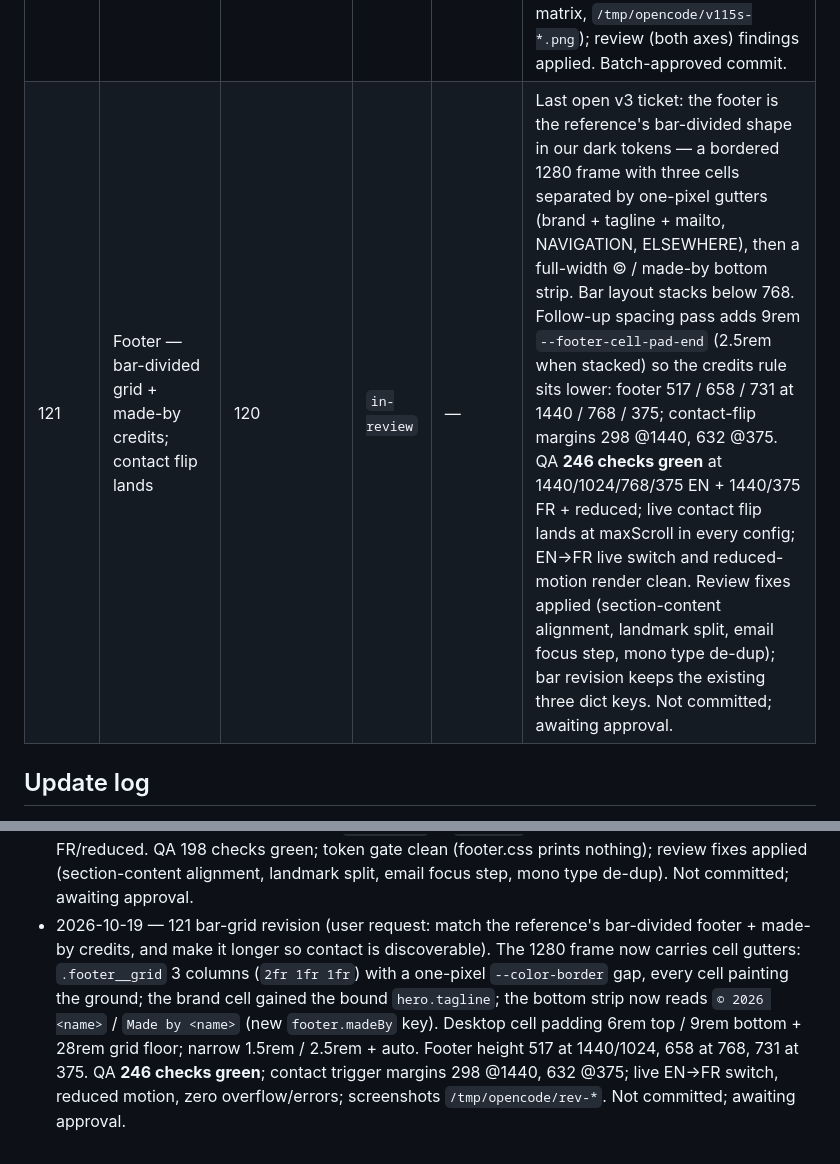
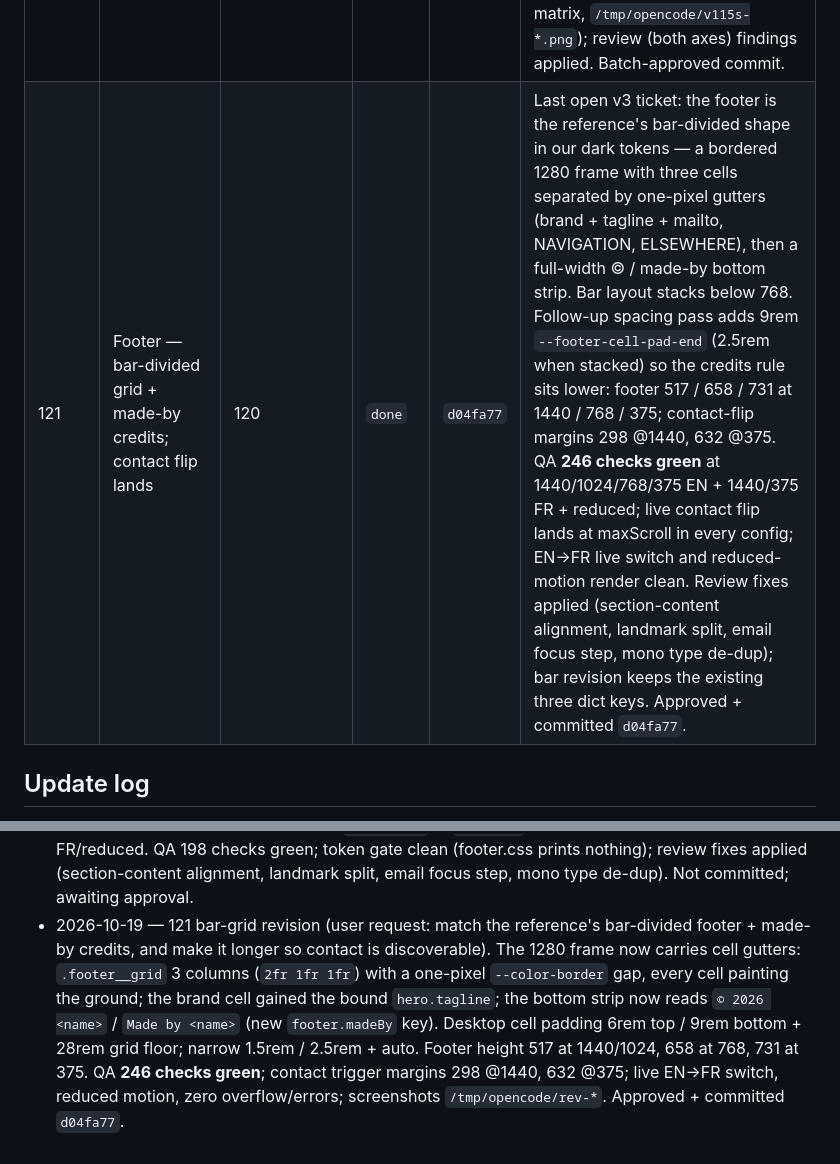
Before and after one commit to Khalil-bec/portfolio, a Markdown page: doc/status.md, 2 parts joined by grey strips. Drawn GitHub-style.

```diff
--- a/doc/status.md
+++ b/doc/status.md
@@ -44,7 +44,7 @@ A ticket only reaches `done` after the user approves the commit (see
 | 113 | Ruler to exact scale (60px lane, 20/10 ticks, travelling rule + hanging readout) | 112 | `done` | `dc975b3` | Ticket 2 of the roadmap; closes the user's "block, not a line" call. `--lane-ruler` 2→3.75rem (32 ≤768), new exact tick tokens 20/10 (8/4 ≤768), the 48px thumb block retired (slider semantics re-homed onto the whole lane, crosshair drag), the marker is the measured travelling 1px rule (span inset 60/10 depth-mapped, published as a px length), the readout hangs 4px below the rule and flips 2px above it at the travel's end (both measured on the inspiration in review) — zero-padded, tagless, no lane separator border, `is-covered` retargeted at the readout box, readout retired ≤768. QA 591 checks green (+ qa-112 373 green as regression). |
 | 114 | Fixed name layer — per-section jump anchors, three states | 113 | `done` | `ecb1db1` | Ticket 3 of the roadmap; reinstates the fixed section list the 112 rail retirement removed, in the inspiration's measured form (rows right-aligned inset 56 with letters ending on the lane edge, stack top 64, bottom inset 24, one 20px pitch, anchor 24px with the 4px overlap theirs has, current word 2× letters with the 17px air, muted stack ink, full-ink current word). One `<a>` per section (nav's own dict keys, `aria-label` bound); letters split into chrome spans (115's substrate); states = classes + unitless `--name-slot`/`--name-passed`, geometry = CSS token math (`--ruler-drum-index` pattern); `--z-names: 150` under the ruler; hidden ≤768. Review finding rolled in (measured on the inspiration the same day): their sticky header wins over their lane (z50 vs z40), so `--z-nav` rides 100 → 180 — the language switch's hit centre had sat 1.5px inside the lane since 113 and its clicks died there. QA 1070 checks green @1440/1024/768/375 EN + FR session + live switch + row-click + reduced; qa-113 591 and qa-112 373 re-run green; token gate clean; visual sweep rest/mid/deep/FR/1024/375 correct (`/tmp/opencode/v114s-*.png`). |
 | 115 | Letter travel — per-letter flight through the ruler lane | 114 | `done` | `e0cc406` | Ticket 4 of the roadmap; the final v2 ticket. A flip's changing words fly as vertical trains in the ruler lane (the row's own spans `position: fixed` at the flip frame; `left/top` once + per-frame `transform`), word reading forward from the bottom at the `--name-transit-cell` 20px pitch, x-centred on the lane axis; spawn at the 114 trigger, cruise 1:1 with scroll (frozen at idle), exit per letter at the 0.4·vh line (0.55 downward — unmeasured mirror, logged) with a ~380ms ease + width-ratio scale morph into the measured target; two trains coexist; whole row restores to flex at once (no post-landing slide); settle-at-max-scroll keeps the page's end state settled, never a parked train; scrub/interrupt/resize/font-load/lang-switch snap; no flights under reduced motion or ≤768. QA 167 checks green; regressions qa-114 1070 (its `depth()` gained a walk-to-land for legitimately parked trains), qa-113 591, qa-112 373; token gate clean; machine-state visual sweep (converge/cruise/exit-wave/sink + matrix, `/tmp/opencode/v115s-*.png`); review (both axes) findings applied. Batch-approved commit. |
-| 121 | Footer — bar-divided grid + made-by credits; contact flip lands | 120 | `in-review` | — | Last open v3 ticket: the footer is the reference's bar-divided shape in our dark tokens — a bordered 1280 frame with three cells separated by one-pixel gutters (brand + tagline + mailto, NAVIGATION, ELSEWHERE), then a full-width © / made-by bottom strip. Bar layout stacks below 768. Follow-up spacing pass adds 9rem `--footer-cell-pad-end` (2.5rem when stacked) so the credits rule sits lower: footer 517 / 658 / 731 at 1440 / 768 / 375; contact-flip margins 298 @1440, 632 @375. QA **246 checks green** at 1440/1024/768/375 EN + 1440/375 FR + reduced; live contact flip lands at maxScroll in every config; EN→FR live switch and reduced-motion render clean. Review fixes applied (section-content alignment, landmark split, email focus step, mono type de-dup); bar revision keeps the existing three dict keys. Not committed; awaiting approval. |
+| 121 | Footer — bar-divided grid + made-by credits; contact flip lands | 120 | `done` | `d04fa77` | Last open v3 ticket: the footer is the reference's bar-divided shape in our dark tokens — a bordered 1280 frame with three cells separated by one-pixel gutters (brand + tagline + mailto, NAVIGATION, ELSEWHERE), then a full-width © / made-by bottom strip. Bar layout stacks below 768. Follow-up spacing pass adds 9rem `--footer-cell-pad-end` (2.5rem when stacked) so the credits rule sits lower: footer 517 / 658 / 731 at 1440 / 768 / 375; contact-flip margins 298 @1440, 632 @375. QA **246 checks green** at 1440/1024/768/375 EN + 1440/375 FR + reduced; live contact flip lands at maxScroll in every config; EN→FR live switch and reduced-motion render clean. Review fixes applied (section-content alignment, landmark split, email focus step, mono type de-dup); bar revision keeps the existing three dict keys. Approved + committed `d04fa77`. |
 
 ## Update log
 
@@ -105,4 +105,4 @@ Append one line per status change, newest last.
 - 2026-10-19 — 123 implemented → `done`. The hero's floating logos now carry their own tools' brand colours (official simple-icons hexes at three opacity tiers; GitHub + Flask take the site ink because their marks are near-black), and the whole ring + chip group turns as one wheel on scroll: a new `.hero__orbit` wrapper rotates about the head's optical centre at `--hero-orbit-spin` (0.03°/px), each chip counter-rotates so its glyph stays upright, and each ring adds its own spin under a conic mask that fades its hairline out over the last 40°. Scroll-linked with no time term; reduced motion / no JS leave every transform at 0. Verified 1440/375 EN, 1440 FR, reduced, no-JS: wheel 18.6° at scrollY 620, ring nets +37.2/−18.6/+27.9°, chips counter-rotate exactly, 65–225px arc travel, brand colours resolved, zero overflow/errors. Token gate clean (comments only). Code review (both axes, sub-agents): no hard violations; **two real findings fixed before review close** — ring 2's spin cancelled the wheel exactly (static arc) and the ring mask's radial hard stop dropped the border's anti-aliasing; plus the ticket's "only static change" claim corrected. Committed `cdf92ee`. **Next: 121 (footer) — the last open v3 ticket.**
 - 2026-10-19 — 121 started (`in-progress`): footer after `#contact` (full-bleed band + 1280 inner column, mark + mailto left, NAVIGATION / ELSEWHERE columns, © bar), plus the contact-flip geometry gate. Baseline measured before the change: at 1440×900 contact top 4526 / maxScroll 4082 → the names layer stops on `#education`; at 375×812 contact top 6451 / maxScroll 6149. The flip condition is `contact.top <= maxScroll + 0.25·vh` (equivalently `docH >= contact.top + 0.75·vh`); at that point contact 4526 / maxScroll 4082 missed it by 219px.
 - 2026-10-19 — 121 implemented (footer) → `code-review` (both axes) → `in-review`. Full-bleed `<footer>` after `#contact` with the shared 1280 + 2rem content frame; decorative composite mark + mono bare mailto; all five `nav.*` stops under NAVIGATION and GitHub/LinkedIn under ELSEWHERE as two separately labelled `<nav>` landmarks; hairline-topped © bar with static `© 2026` + `hero.name` and `hero.role`; two new dict keys (`footer.navigation`, `footer.elsewhere`). Contact flip now lands: 1440 EN contact top 4526 / footer top 4982 / docH 5359 / maxScroll 4459 / trigger 4684; 375 EN 6451 / 6961 / 7479 / 6667 / 6870; live `#education` → `#contact` flip green at 1440/1024/768/375 plus FR/reduced. QA 198 checks green; token gate clean (footer.css prints nothing); review fixes applied (section-content alignment, landmark split, email focus step, mono type de-dup). Not committed; awaiting approval.
-- 2026-10-19 — 121 bar-grid revision (user request: match the reference's bar-divided footer + made-by credits, and make it longer so contact is discoverable). The 1280 frame now carries cell gutters: `.footer__grid` 3 columns (`2fr 1fr 1fr`) with a one-pixel `--color-border` gap, every cell painting the ground; the brand cell gained the bound `hero.tagline`; the bottom strip now reads `© 2026 <name>` / `Made by <name>` (new `footer.madeBy` key). Desktop cell padding 6rem top / 9rem bottom + 28rem grid floor; narrow 1.5rem / 2.5rem + auto. Footer height 517 at 1440/1024, 658 at 768, 731 at 375. QA **246 checks green**; contact trigger margins 298 @1440, 632 @375; live EN→FR switch, reduced motion, zero overflow/errors; screenshots `/tmp/opencode/rev-*`. Not committed; awaiting approval.
+- 2026-10-19 — 121 bar-grid revision (user request: match the reference's bar-divided footer + made-by credits, and make it longer so contact is discoverable). The 1280 frame now carries cell gutters: `.footer__grid` 3 columns (`2fr 1fr 1fr`) with a one-pixel `--color-border` gap, every cell painting the ground; the brand cell gained the bound `hero.tagline`; the bottom strip now reads `© 2026 <name>` / `Made by <name>` (new `footer.madeBy` key). Desktop cell padding 6rem top / 9rem bottom + 28rem grid floor; narrow 1.5rem / 2.5rem + auto. Footer height 517 at 1440/1024, 658 at 768, 731 at 375. QA **246 checks green**; contact trigger margins 298 @1440, 632 @375; live EN→FR switch, reduced motion, zero overflow/errors; screenshots `/tmp/opencode/rev-*`. Approved + committed `d04fa77`.
```
Also changed, not shown: doc/tickets/121-footer.md (+1 -1 lines).
